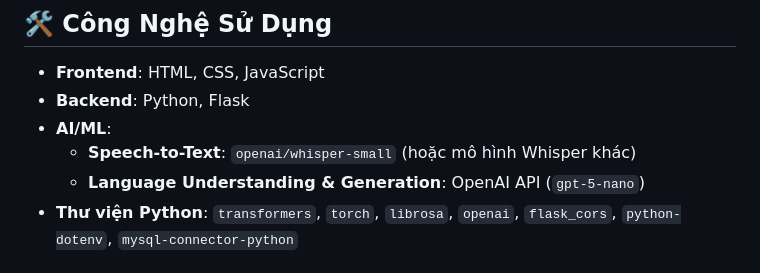
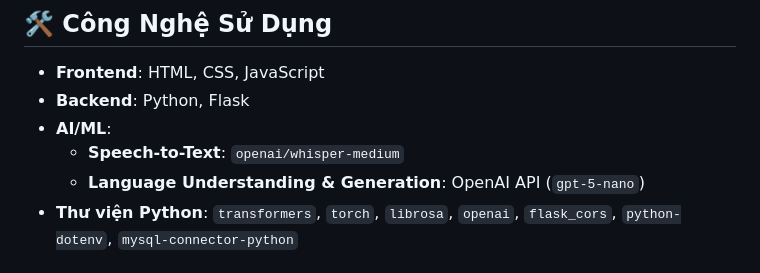
Before and after one commit to SilverFledgling/CodeMate-AI, a Markdown page: README.md, the part around the change. GitHub-like rendering.

```diff
--- a/README.md
+++ b/README.md
@@ -67,7 +67,7 @@ Bây giờ bạn có thể bắt đầu sử dụng ứng dụng!
 -   **Frontend**: HTML, CSS, JavaScript
 -   **Backend**: Python, Flask
 -   **AI/ML**:
-    -   **Speech-to-Text**: `openai/whisper-small` (hoặc mô hình Whisper khác)
+    -   **Speech-to-Text**: `openai/whisper-medium`
     -   **Language Understanding & Generation**: OpenAI API (`gpt-5-nano`)
 -   **Thư viện Python**: `transformers`, `torch`, `librosa`, `openai`, `flask_cors`, `python-dotenv`, `mysql-connector-python`
 
```
